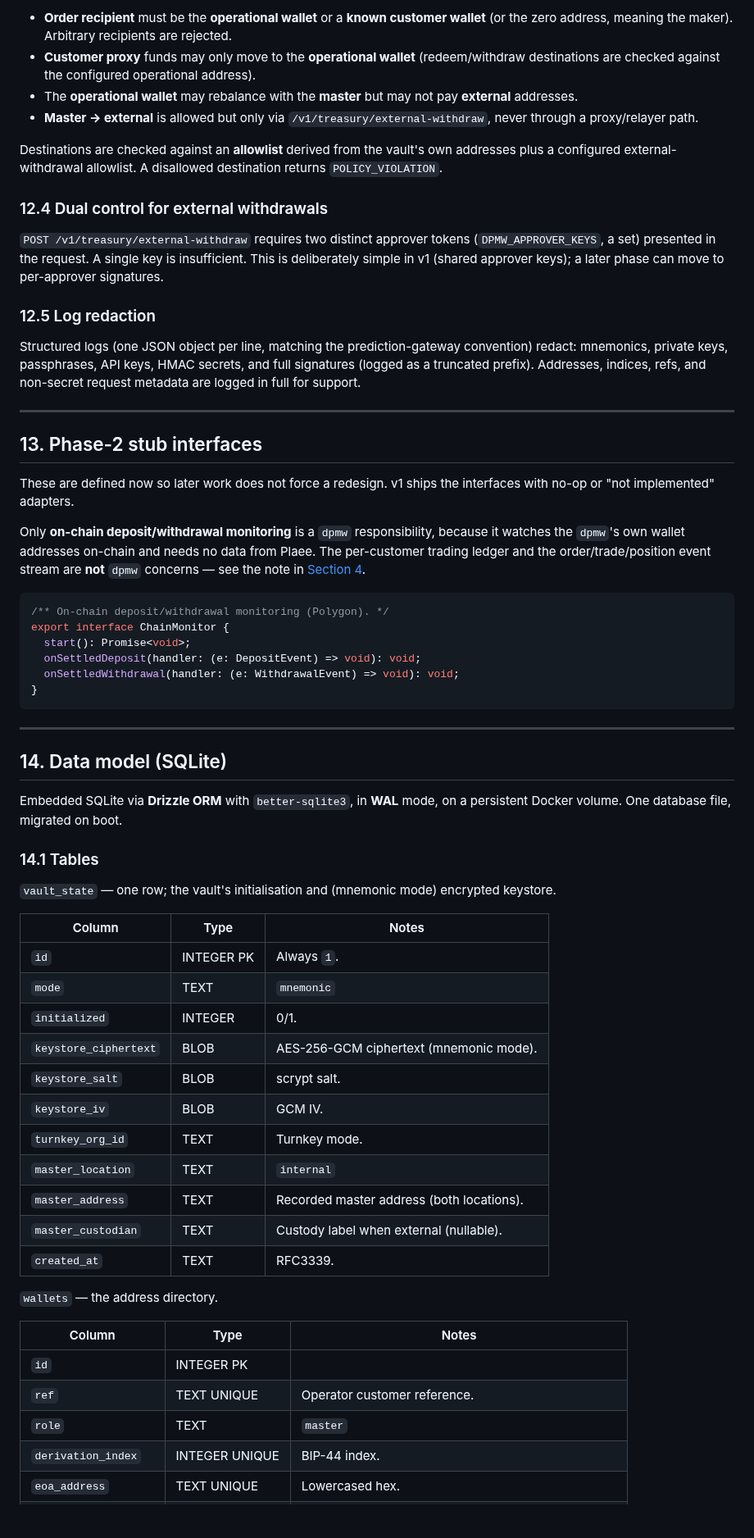
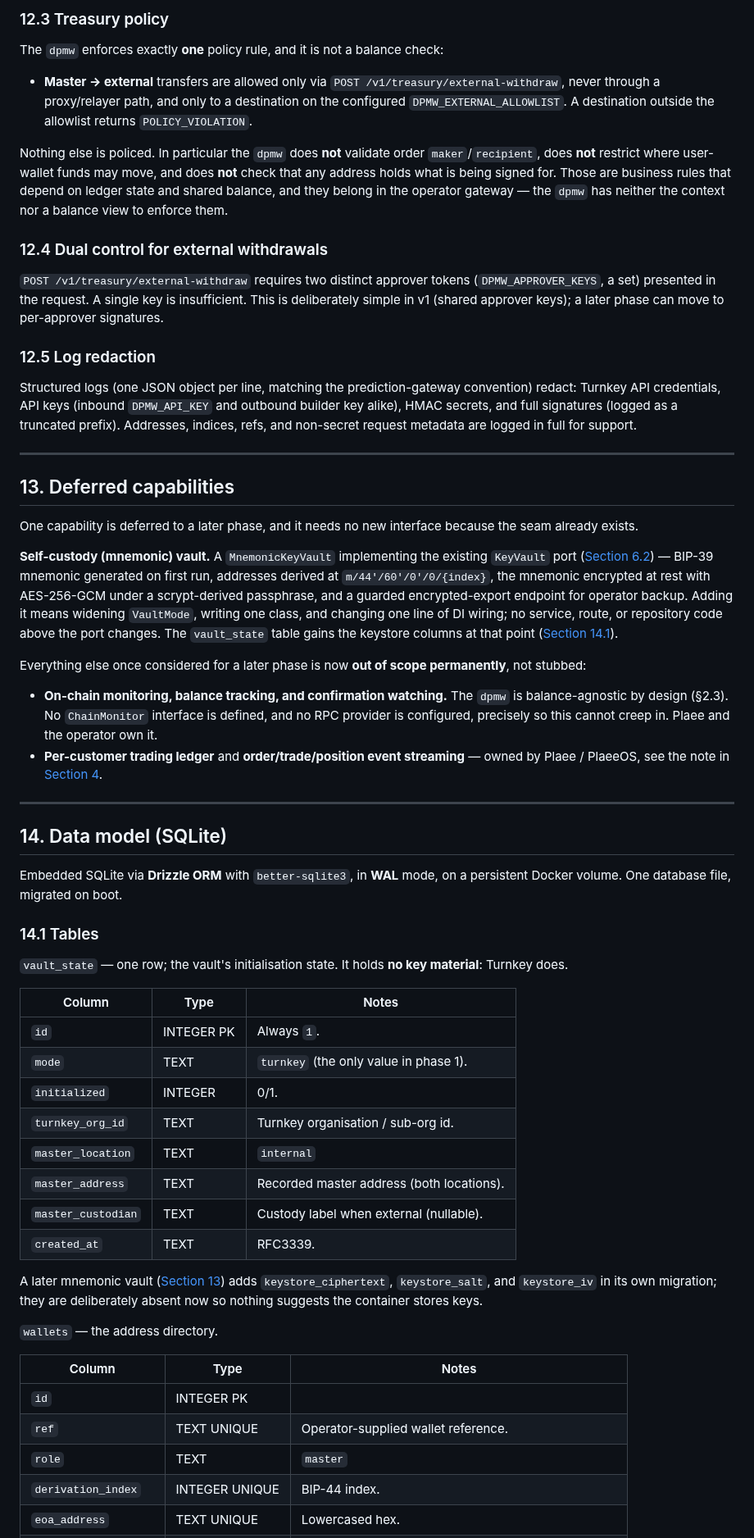
Before and after one commit to In-a-bit/dpm-wallet, a Markdown page: docs/TECHNICAL-SPEC.md, the part around one of its changes. Shown at 82% size. GitHub-like rendering; blank space fills up the shorter version.

````diff
--- a/docs/TECHNICAL-SPEC.md
+++ b/docs/TECHNICAL-SPEC.md
@@ -775,10 +832,11 @@ A policy layer enforces the product's wallet constraints before any signature is
 
-- **Order recipient** must be the **operational wallet** or a **known customer wallet** (or the zero address, meaning the maker). Arbitrary recipients are rejected.
-- **Customer proxy** funds may only move to the **operational wallet** (redeem/withdraw destinations are checked against the configured operational address).
-- The **operational wallet** may rebalance with the **master** but may not pay **external** addresses.
-- **Master → external** is allowed but only via `/v1/treasury/external-withdraw`, never through a proxy/relayer path.
+### 12.3 Treasury policy
 
-Destinations are checked against an **allowlist** derived from the vault's own addresses plus a configured external-withdrawal allowlist. A disallowed destination returns `POLICY_VIOLATION`.
+The `dpmw` enforces exactly **one** policy rule, and it is not a balance check:
+
+- **Master → external** transfers are allowed only via `POST /v1/treasury/external-withdraw`, never through a proxy/relayer path, and only to a destination on the configured `DPMW_EXTERNAL_ALLOWLIST`. A destination outside the allowlist returns `POLICY_VIOLATION`.
+
+Nothing else is policed. In particular the `dpmw` does **not** validate order `maker`/`recipient`, does **not** restrict where user-wallet funds may move, and does **not** check that any address holds what is being signed for. Those are business rules that depend on ledger state and shared balance, and they belong in the operator gateway — the `dpmw` has neither the context nor a balance view to enforce them.
 
 ### 12.4 Dual control for external withdrawals
 
@@ -786,26 +844,26 @@ Destinations are checked against an **allowlist** derived from the vault's own a
 
 ### 12.5 Log redaction
 
-Structured logs (one JSON object per line, matching the prediction-gateway convention) redact: mnemonics, private keys, passphrases, API keys, HMAC secrets, and full signatures (logged as a truncated prefix). Addresses, indices, refs, and non-secret request metadata are logged in full for support.
+Structured logs (one JSON object per line, matching the prediction-gateway convention) redact: Turnkey API credentials, API keys (inbound `DPMW_API_KEY` and outbound builder key alike), HMAC secrets, and full signatures (logged as a truncated prefix). Addresses, indices, refs, and non-secret request metadata are logged in full for support.
 
 ---
 
-## 13. Phase-2 stub interfaces
 
-These are defined now so later work does not force a redesign. v1 ships the interfaces with no-op or "not implemented" adapters.
 
-Only **on-chain deposit/withdrawal monitoring** is a `dpmw` responsibility, because it watches the `dpmw`'s own wallet addresses on-chain and needs no data from Plaee. The per-customer trading ledger and the order/trade/position event stream are **not** `dpmw` concerns — see the note in [Section 4](#4-roles-and-responsibilities).
+## 13. Deferred capabilities
 
-```ts
-/** On-chain deposit/withdrawal monitoring (Polygon). */
-export interface ChainMonitor {
-  start(): Promise<void>;
-  onSettledDeposit(handler: (e: DepositEvent) => void): void;
-  onSettledWithdrawal(handler: (e: WithdrawalEvent) => void): void;
-}
-```
+One capability is deferred to a later phase, and it needs no new interface because the seam already exists.
+
+**Self-custody (mnemonic) vault.** A `MnemonicKeyVault` implementing the existing `KeyVault` port ([Section 6.2](#62-the-keyvault-port)) — BIP-39 mnemonic generated on first run, addresses derived at `m/44'/60'/0'/0/{index}`, the mnemonic encrypted at rest with AES-256-GCM under a scrypt-derived passphrase, and a guarded encrypted-export endpoint for operator backup. Adding it means widening `VaultMode`, writing one class, and changing one line of DI wiring; no service, route, or repository code above the port changes. The `vault_state` table gains the keystore columns at that point ([Section 14.1](#141-tables)).
+
+Everything else once considered for a later phase is now **out of scope permanently**, not stubbed:
+
+- **On-chain monitoring, balance tracking, and confirmation watching.** The `dpmw` is balance-agnostic by design (§2.3). No `ChainMonitor` interface is defined, and no RPC provider is configured, precisely so this cannot creep in. Plaee and the operator own it.
+- **Per-customer trading ledger** and **order/trade/position event streaming** — owned by Plaee / PlaeeOS, see the note in [Section 4](#4-roles-and-responsibilities).
 
 ---
+
+
 
 ## 14. Data model (SQLite)
 
@@ -813,23 +871,22 @@ Embedded SQLite via **Drizzle ORM** with `better-sqlite3`, in **WAL** mode, on a
 
 ### 14.1 Tables
 
-`vault_state` — one row; the vault's initialisation and (mnemonic mode) encrypted keystore.
+`vault_state` — one row; the vault's initialisation state. It holds **no key material**: Turnkey does.
 
 
-| Column                | Type       | Notes                                     |
-| --------------------- | ---------- | ----------------------------------------- |
-| `id`                  | INTEGER PK | Always `1`.                               |
-| `mode`                | TEXT       | `mnemonic`                                |
-| `initialized`         | INTEGER    | 0/1.                                      |
-| `keystore_ciphertext` | BLOB       | AES-256-GCM ciphertext (mnemonic mode).   |
-| `keystore_salt`       | BLOB       | scrypt salt.                              |
-| `keystore_iv`         | BLOB       | GCM IV.                                   |
-| `turnkey_org_id`      | TEXT       | Turnkey mode.                             |
-| `master_location`     | TEXT       | `internal`                                |
-| `master_address`      | TEXT       | Recorded master address (both locations). |
-| `master_custodian`    | TEXT       | Custody label when external (nullable).   |
-| `created_at`          | TEXT       | RFC3339.                                  |
+| Column             | Type       | Notes                                     |
+| ------------------ | ---------- | ----------------------------------------- |
+| `id`               | INTEGER PK | Always `1`.                               |
+| `mode`             | TEXT       | `turnkey` (the only value in phase 1).    |
+| `initialized`      | INTEGER    | 0/1.                                      |
+| `turnkey_org_id`   | TEXT       | Turnkey organisation / sub-org id.        |
+| `master_location`  | TEXT       | `internal` | `external`.                  |
+| `master_address`   | TEXT       | Recorded master address (both locations). |
+| `master_custodian` | TEXT       | Custody label when external (nullable).   |
+| `created_at`       | TEXT       | RFC3339.                                  |
 
+
+A later mnemonic vault ([Section 13](#13-deferred-capabilities)) adds `keystore_ciphertext`, `keystore_salt`, and `keystore_iv` in its own migration; they are deliberately absent now so nothing suggests the container stores keys.
 
 `wallets` — the address directory.
 
@@ -837,8 +894,8 @@ Embedded SQLite via **Drizzle ORM** with `better-sqlite3`, in **WAL** mode, on a
 | Column               | Type           | Notes                                                   |
 | -------------------- | -------------- | ------------------------------------------------------- |
 | `id`                 | INTEGER PK     |                                                         |
-| `ref`                | TEXT UNIQUE    | Operator customer reference.                            |
-| `role`               | TEXT           | `master`                                                |
+| `ref`                | TEXT UNIQUE    | Operator-supplied wallet reference.                     |
+| `role`               | TEXT           | `master` | `user` — no other roles exist.               |
 | `derivation_index`   | INTEGER UNIQUE | BIP-44 index.                                           |
 | `eoa_address`        | TEXT UNIQUE    | Lowercased hex.                                         |
 | `proxy_address`      | TEXT           | Lowercased hex; derived.                                |
````
Also changed, not shown: other parts of docs/TECHNICAL-SPEC.md (+263 -179 lines), docs/images/02-trust-boundary.png, docs/images/03-layered-view.png, docs/images/05-cold-start-recovery.png, 3 other files.
